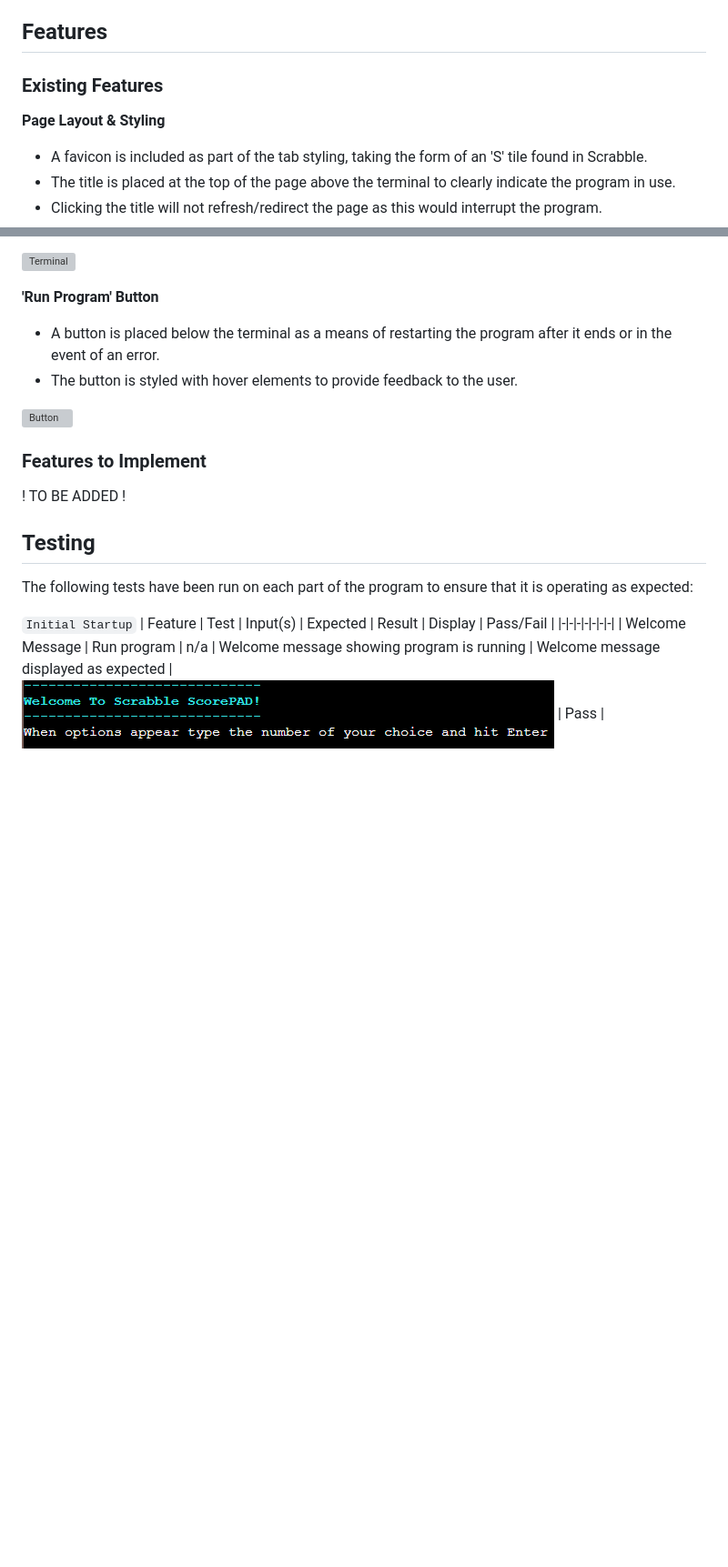
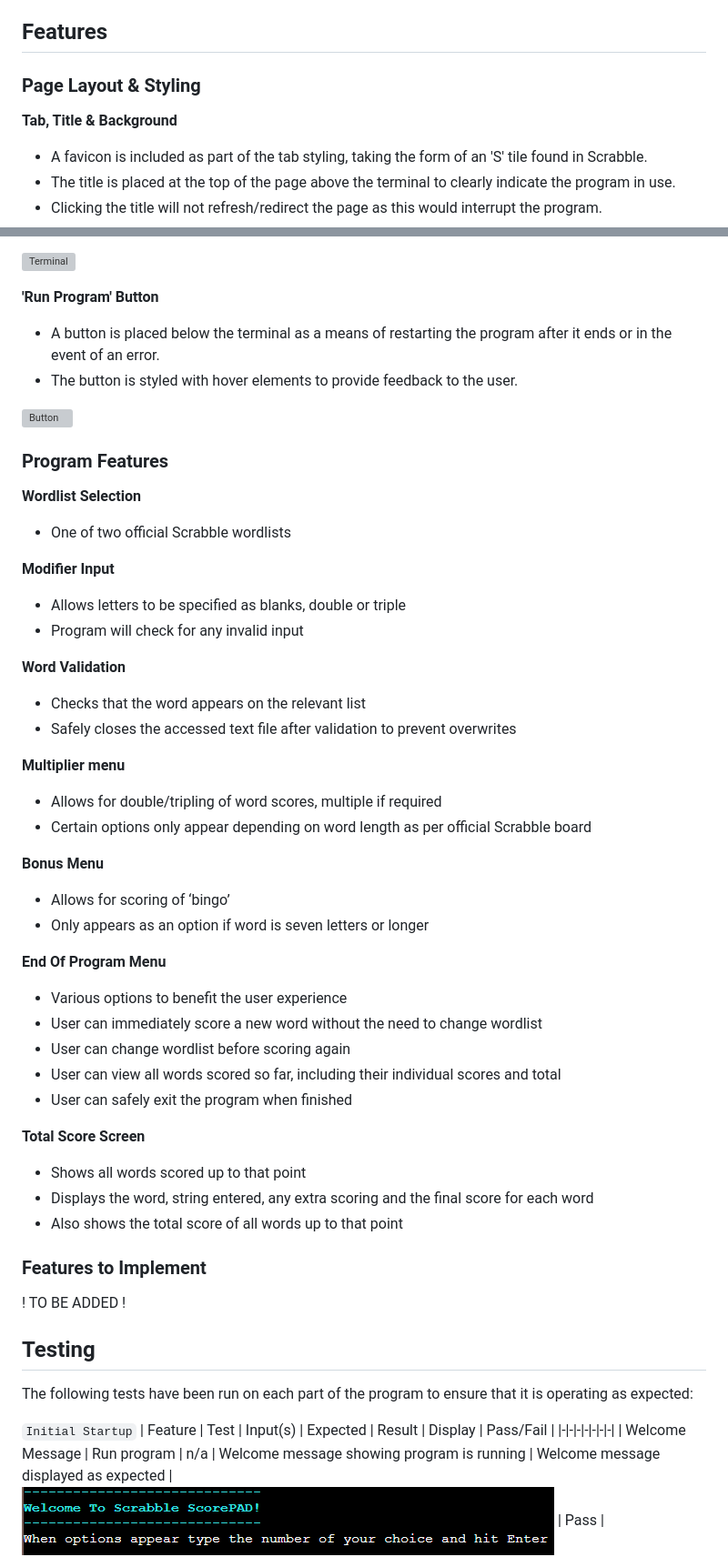
Before and after one commit to ndsurgenor/scrabble-scorepad, a Markdown page: README.md, 2 parts joined by grey strips. Shown at 91% size. Rendered like a GitHub page; blank space fills up the shorter version; grey boxes are pictures that could not be loaded.

Commit message:
Docs: add headings and bullet points under Program Features

```diff
--- a/README.md
+++ b/README.md
@@ -38,9 +38,9 @@ As development of the program progressed various new checks and functions were a
 
 ## Features
 
-### Existing Features
+### Page Layout & Styling
 
-__Page Layout & Styling__
+__Tab, Title & Background__
 
 - A favicon is included as part of the tab styling, taking the form of an 'S' tile found in Scrabble.
 - The title is placed at the top of the page above the terminal to clearly indicate the program in use.
@@ -68,6 +68,38 @@ __'Run Program' Button__
 
 ![Button](assets/images/button.png)
 
+### Program Features
+
+__Wordlist Selection__
+- One of two official Scrabble wordlists
+
+__Modifier Input__
+- Allows letters to be specified as blanks, double or triple
+- Program will check for any invalid input
+
+__Word Validation__
+- Checks that the word appears on the relevant list
+- Safely closes the accessed text file after validation to prevent overwrites
+
+__Multiplier menu__
+- Allows for double/tripling of word scores, multiple if required
+- Certain options only appear depending on word length as per official Scrabble board
+
+__Bonus Menu__
+- Allows for scoring of ‘bingo’
+- Only appears as an option if word is seven letters or longer
+
+__End Of Program Menu__
+- Various options to benefit the user experience
+- User can immediately score a new word without the need to change wordlist
+- User can change wordlist before scoring again
+- User can view all words scored so far, including their individual scores and total
+- User can safely exit the program when finished
+
+__Total Score Screen__
+- Shows all words scored up to that point
+- Displays the word, string entered, any extra scoring and the final score for each word
+- Also shows the total score of all words up to that point
 
 ### Features to Implement
 
```
